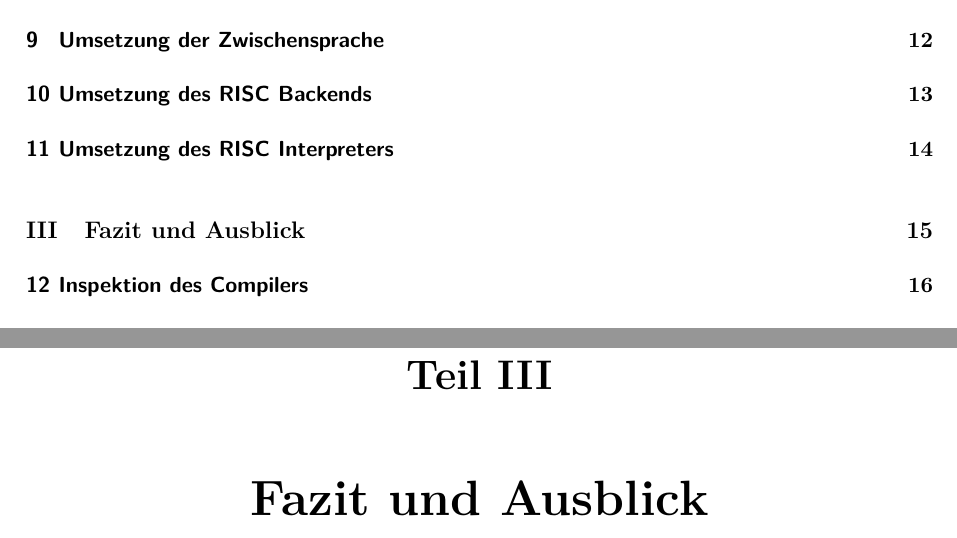
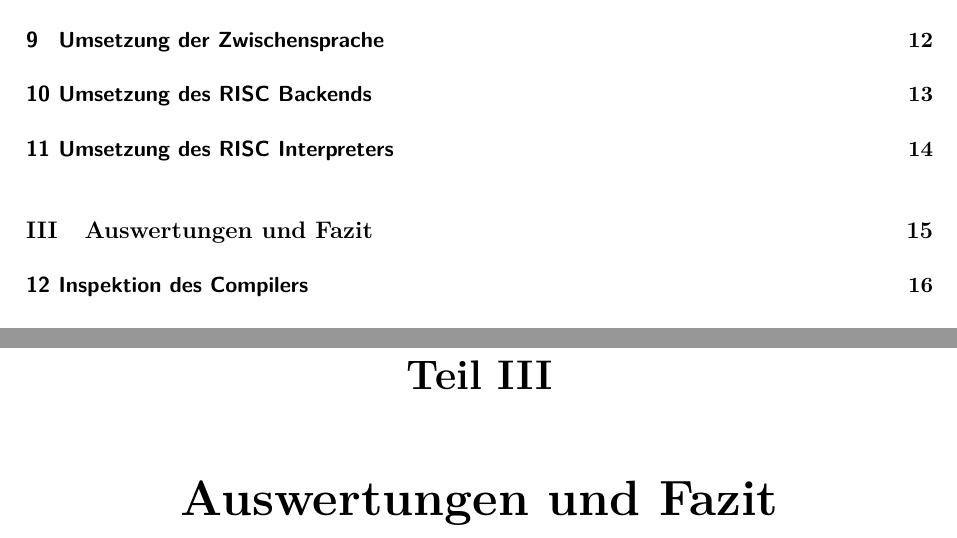
Before and after one commit to LinuCC/simple-language-to-instruction-compiler, a LaTeX book (doc/main.tex, which reads doc/chapters/fazit/Ergebnisse.tex): two parts of pages 3 and 22 of 30, joined at a grey line, cut so that both start at the same text. Compiled offline with pdfLaTeX.

```diff
--- a/doc/chapters/fazit/Ergebnisse.tex
+++ b/doc/chapters/fazit/Ergebnisse.tex
@@ -1,4 +1,4 @@
-\part{Fazit und Ausblick}
+\part{Auswertungen und Fazit}
 \chapter{Inspektion des Compilers}
 \label{chapter}
 
```
Also changed, not shown: doc/main.bbl (deleted), 9 other files.
